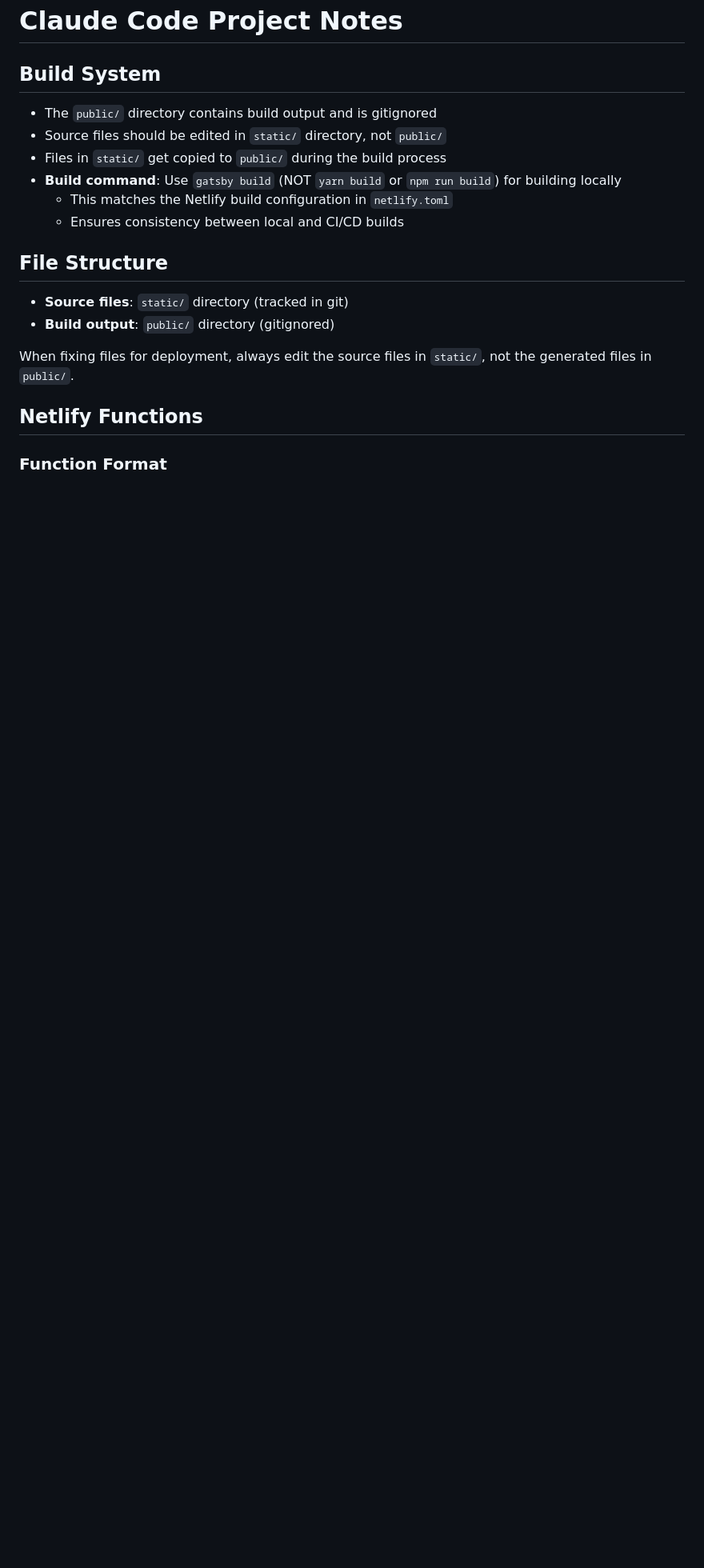
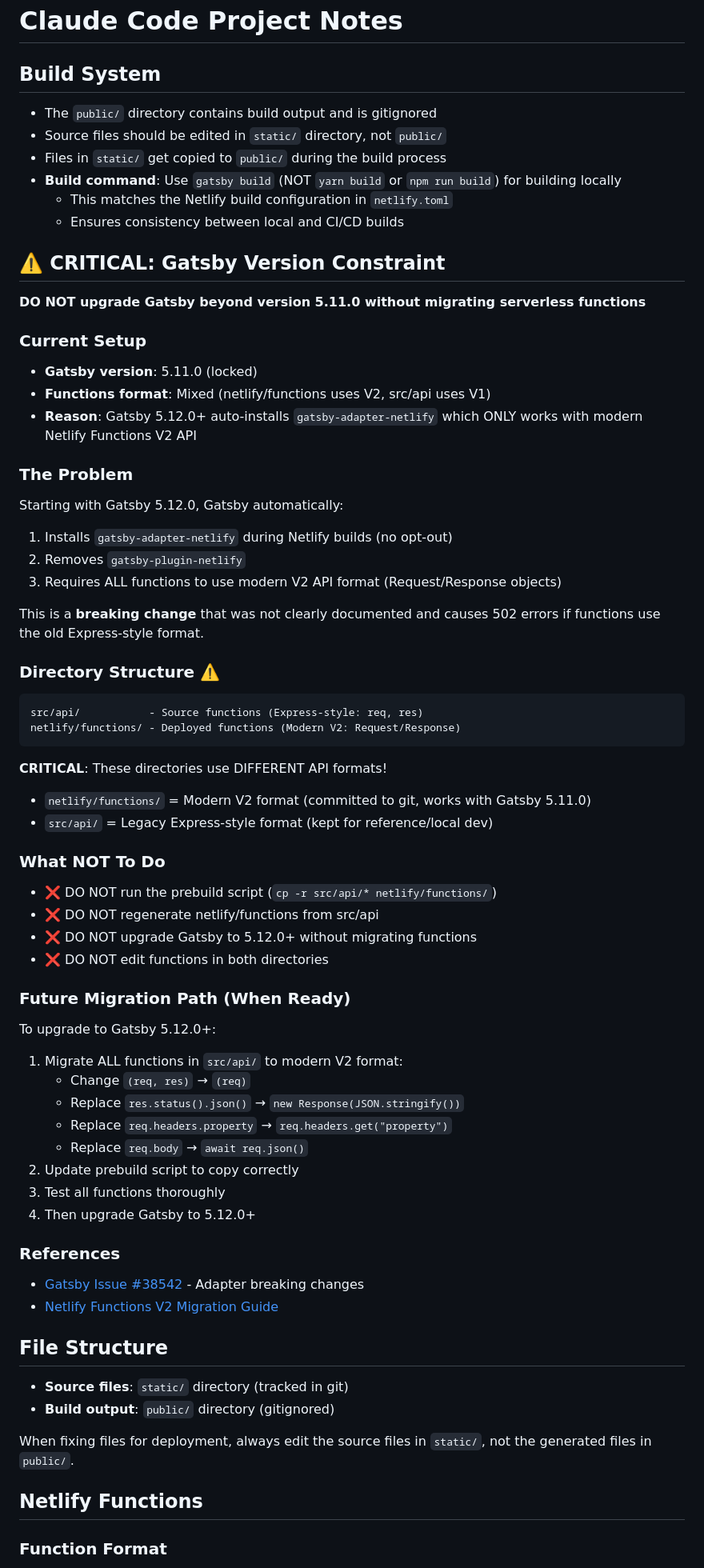
Before and after one commit to breedy231/site, a Markdown page: CLAUDE.md, the part around the change. Shown at 80% size. GitHub-like rendering; blank space fills up the shorter version.

Commit message:
docs: document Gatsby version constraint and upgrade path
Added critical documentation about Gatsby 5.11.0 version lock to prevent
accidental upgrades that would break serverless functions.

Key documentation:
- Why we're locked at 5.11.0 (adapter breaking changes)
- Directory structure (src/api vs netlify/functions using different formats)
- What NOT to do (regenerating netlify/functions from src/api)
- Future migration path to Gatsby 5.12.0+
- References to Gatsby issues and Netlify migration guides

This prevents repeating the 502 errors we encountered during dependency
upgrades and provides a clear path forward for future maintainers.

Related: #33 (tracking issue for Gatsby 5.12.0+ upgrade)

🤖 Generated with [Claude Code](https://claude.com/claude-code)

Co-Authored-By: Claude <noreply@anthropic.com>

````diff
--- a/CLAUDE.md
+++ b/CLAUDE.md
@@ -8,6 +8,63 @@
 - **Build command**: Use `gatsby build` (NOT `yarn build` or `npm run build`) for building locally
   - This matches the Netlify build configuration in `netlify.toml`
   - Ensures consistency between local and CI/CD builds
+
+## ⚠️ CRITICAL: Gatsby Version Constraint
+
+**DO NOT upgrade Gatsby beyond version 5.11.0 without migrating serverless functions**
+
+### Current Setup
+
+- **Gatsby version**: 5.11.0 (locked)
+- **Functions format**: Mixed (netlify/functions uses V2, src/api uses V1)
+- **Reason**: Gatsby 5.12.0+ auto-installs `gatsby-adapter-netlify` which ONLY works with modern Netlify Functions V2 API
+
+### The Problem
+
+Starting with Gatsby 5.12.0, Gatsby automatically:
+
+1. Installs `gatsby-adapter-netlify` during Netlify builds (no opt-out)
+2. Removes `gatsby-plugin-netlify`
+3. Requires ALL functions to use modern V2 API format (Request/Response objects)
+
+This is a **breaking change** that was not clearly documented and causes 502 errors if functions use the old Express-style format.
+
+### Directory Structure ⚠️
+
+```
+src/api/           - Source functions (Express-style: req, res)
+netlify/functions/ - Deployed functions (Modern V2: Request/Response)
+```
+
+**CRITICAL**: These directories use DIFFERENT API formats!
+
+- `netlify/functions/` = Modern V2 format (committed to git, works with Gatsby 5.11.0)
+- `src/api/` = Legacy Express-style format (kept for reference/local dev)
+
+### What NOT To Do
+
+- ❌ DO NOT run the prebuild script (`cp -r src/api/* netlify/functions/`)
+- ❌ DO NOT regenerate netlify/functions from src/api
+- ❌ DO NOT upgrade Gatsby to 5.12.0+ without migrating functions
+- ❌ DO NOT edit functions in both directories
+
+### Future Migration Path (When Ready)
+
+To upgrade to Gatsby 5.12.0+:
+
+1. Migrate ALL functions in `src/api/` to modern V2 format:
+   - Change `(req, res)` → `(req)`
+   - Replace `res.status().json()` → `new Response(JSON.stringify())`
+   - Replace `req.headers.property` → `req.headers.get("property")`
+   - Replace `req.body` → `await req.json()`
+2. Update prebuild script to copy correctly
+3. Test all functions thoroughly
+4. Then upgrade Gatsby to 5.12.0+
+
+### References
+
+- [Gatsby Issue #38542](https://github.com/gatsbyjs/gatsby/issues/38542) - Adapter breaking changes
+- [Netlify Functions V2 Migration Guide](https://developers.netlify.com/guides/migrating-to-the-modern-netlify-functions/)
 
 ## File Structure
 
````
